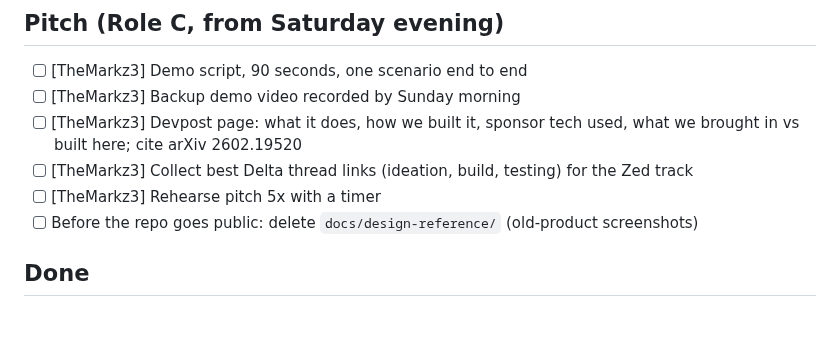
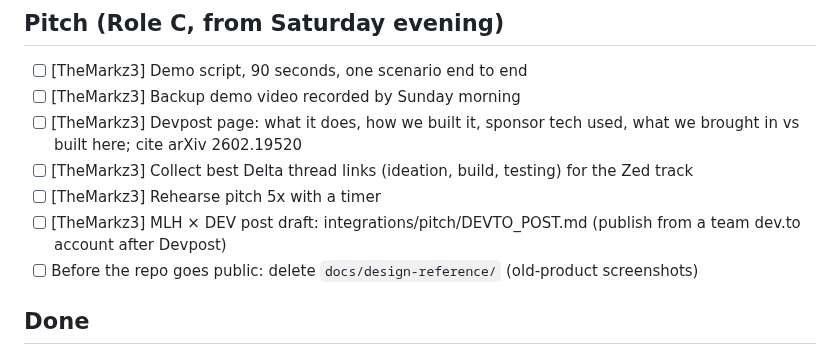
Before and after one commit to glebbabichevv/oxhack26, a Markdown page: TASKS.md, the part around the change. GitHub-like rendering; blank space fills up the shorter version.

Commit message:
Pitch: dev.to post draft for the MLH x DEV writing challenge
Co-Authored-By: Claude Opus 5.5 <noreply@anthropic.com>

```diff
--- a/TASKS.md
+++ b/TASKS.md
@@ -43,6 +43,7 @@ Project: **Horizon** — is the prediction-market time bias tradable? (see "What
 - [ ] [TheMarkz3] Devpost page: what it does, how we built it, sponsor tech used, what we brought in vs built here; cite arXiv 2602.19520
 - [ ] [TheMarkz3] Collect best Delta thread links (ideation, build, testing) for the Zed track
 - [ ] [TheMarkz3] Rehearse pitch 5x with a timer
+- [ ] [TheMarkz3] MLH × DEV post draft: integrations/pitch/DEVTO_POST.md (publish from a team dev.to account after Devpost)
 - [ ] Before the repo goes public: delete `docs/design-reference/` (old-product screenshots)
 
 ## Done
```
Also changed, not shown: integrations/pitch/DEVTO_POST.md (added, +87 -0 lines).
